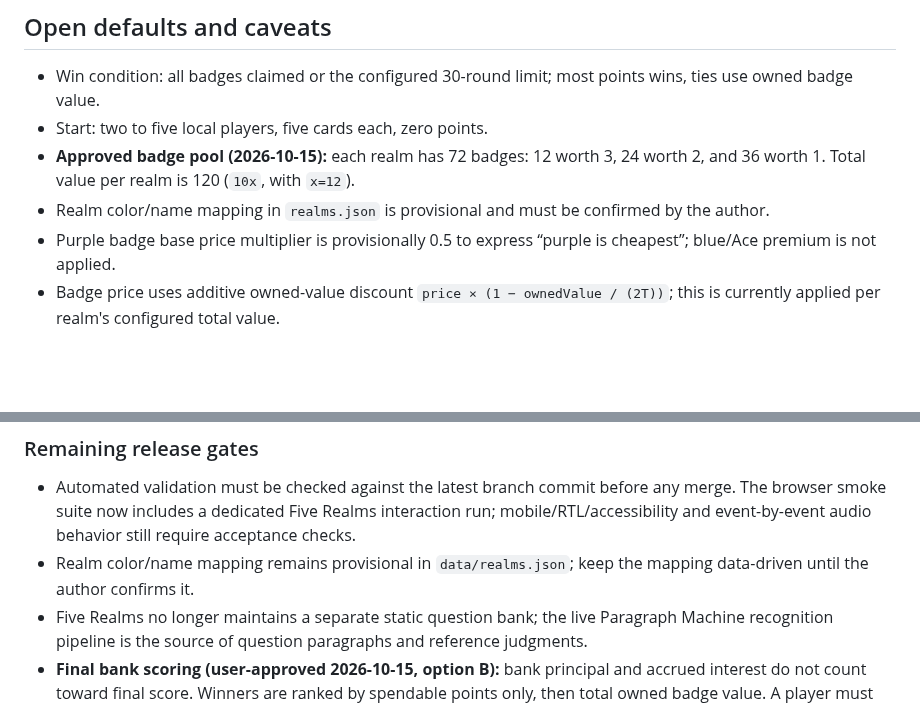
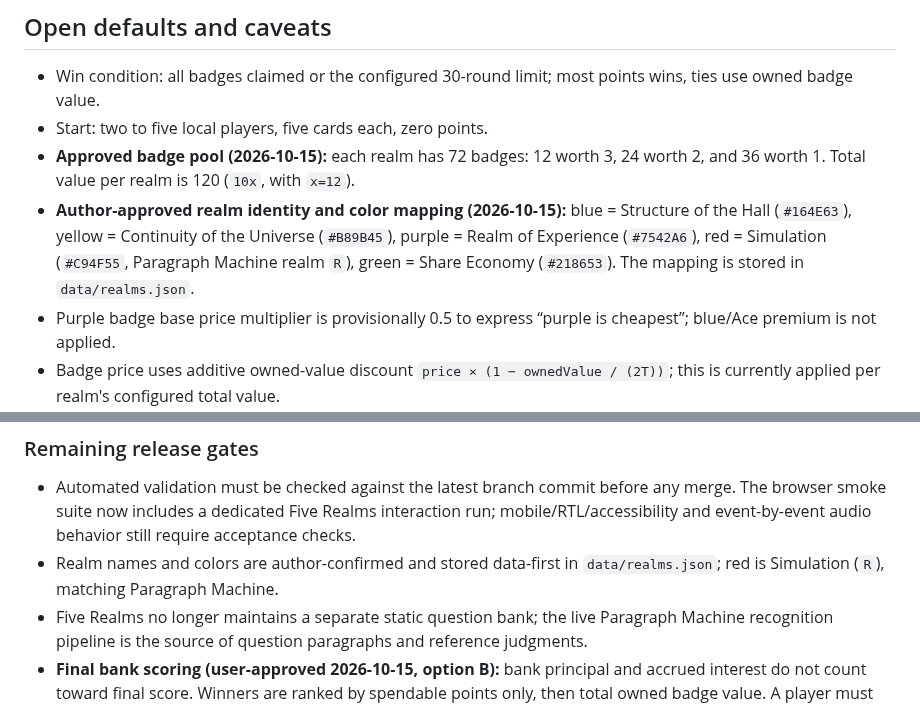
Before and after one commit to ModernOutlook/smartkazem, a Markdown page: games/five-realms/README.md, 2 parts joined by grey strips. Rendered like a GitHub page; blank space fills up the shorter version.

Commit message:
Confirm Five Realms realm identities and colors

```diff
--- a/games/five-realms/README.md
+++ b/games/five-realms/README.md
@@ -24,7 +24,7 @@ node --test games/five-realms/tests/*.test.mjs
 - Win condition: all badges claimed or the configured 30-round limit; most points wins, ties use owned badge value.
 - Start: two to five local players, five cards each, zero points.
 - **Approved badge pool (2026-10-15):** each realm has 72 badges: 12 worth 3, 24 worth 2, and 36 worth 1. Total value per realm is 120 (`10x`, with `x=12`).
-- Realm color/name mapping in `realms.json` is provisional and must be confirmed by the author.
+- **Author-approved realm identity and color mapping (2026-10-15):** blue = Structure of the Hall (`#164E63`), yellow = Continuity of the Universe (`#B89B45`), purple = Realm of Experience (`#7542A6`), red = Simulation (`#C94F55`, Paragraph Machine realm `R`), green = Share Economy (`#218653`). The mapping is stored in `data/realms.json`.
 - Purple badge base price multiplier is provisionally 0.5 to express “purple is cheapest”; blue/Ace premium is not applied.
 - Badge price uses additive owned-value discount `price × (1 − ownedValue / (2T))`; this is currently applied per realm's configured total value.
 - Poker few-card scoring defaults to the approved `count` mode: 1→1, 2→2, 3→6, 4→16. A distinct structural scoring mode is not specified and is not selectable.
@@ -60,7 +60,7 @@ node --test games/five-realms/tests/*.test.mjs
 ### Remaining release gates
 
 - Automated validation must be checked against the latest branch commit before any merge. The browser smoke suite now includes a dedicated Five Realms interaction run; mobile/RTL/accessibility and event-by-event audio behavior still require acceptance checks.
-- Realm color/name mapping remains provisional in `data/realms.json`; keep the mapping data-driven until the author confirms it.
+- Realm names and colors are author-confirmed and stored data-first in `data/realms.json`; red is Simulation (`R`), matching Paragraph Machine.
 - Five Realms no longer maintains a separate static question bank; the live Paragraph Machine recognition pipeline is the source of question paragraphs and reference judgments.
 - **Final bank scoring (user-approved 2026-10-15, option B):** bank principal and accrued interest do not count toward final score. Winners are ranked by spendable points only, then total owned badge value. A player must withdraw the balance before game end for it to contribute to spendable points.
 - Keep PR #167 in draft until automated tests and browser acceptance checks pass and the remaining configuration decisions are resolved.
```
